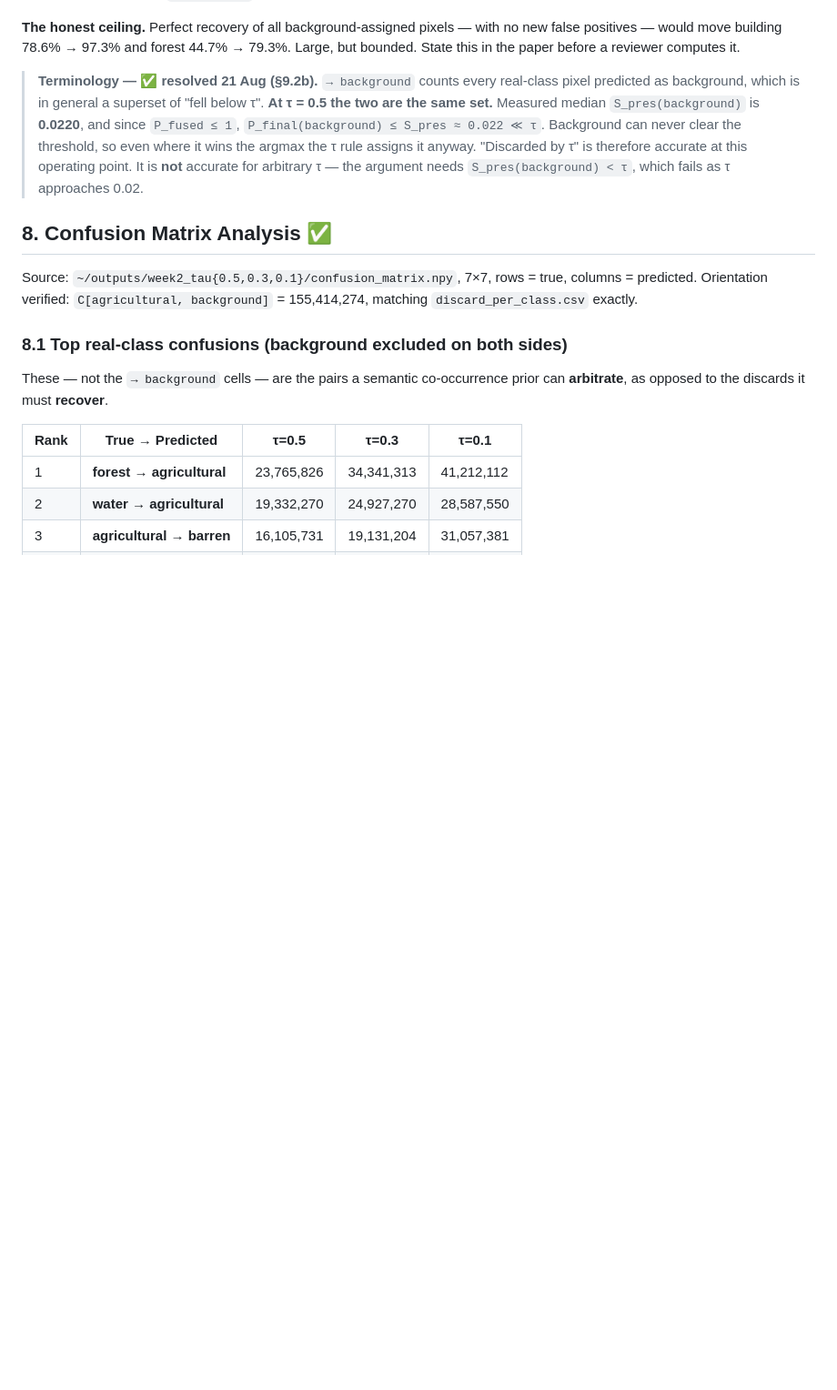
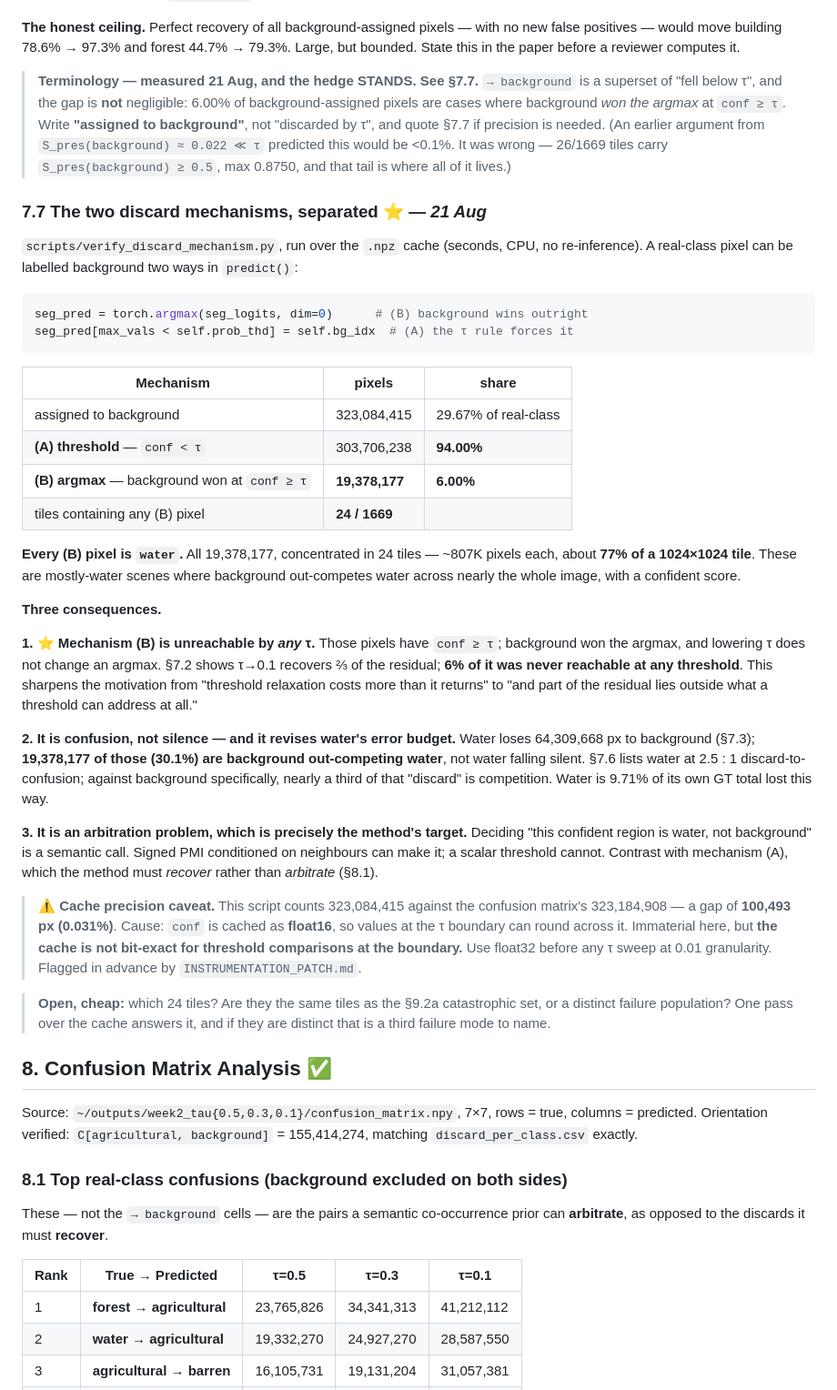
Before and after one commit to FasterThanAi/FreeTraining-OVSS, a Markdown page: WEEK1_RESULTS.md, the part around the change. Shown at 91% size. GitHub-like rendering; blank space fills up the shorter version.

Commit message:
docs: 7.7 -- 6% of the discard is argmax, not threshold, and all of it is water
verify_discard_mechanism.py over the .npz cache, 1669 tiles, seconds on CPU:

  assigned to background      323,084,415  (29.67% of real-class)
    (A) threshold conf < tau  303,706,238  (94.00%)
    (B) argmax, conf >= tau    19,378,177  ( 6.00%)
  tiles containing any (B)             24 / 1669

EVERY (B) pixel is water -- 19,378,177 px across 24 tiles, ~807K each, about
77% of a 1024x1024 tile. Mostly-water scenes where background out-competes
water across nearly the whole image with a confident score.

Three consequences:

1. (B) is UNREACHABLE BY ANY TAU. Those pixels have conf >= tau; background won
   the argmax, and lowering a threshold cannot change an argmax. 7.2 shows
   tau->0.1 recovers 2/3 of the residual; 6% of it was never reachable at any
   threshold. Sharpens the motivation from "relaxation costs more than it
   returns" to "and part of the residual lies outside what tau can address".

2. It is confusion, not silence. 30.1% of water's 64.3M background-assigned
   pixels are competition, not silence -- revises water's 2.5:1
   discard-to-confusion ratio in 7.6 as stated against background.

3. It is ARBITRATION, which is what signed PMI is for; (A) is RECOVERY. The two
   halves of the residual need different treatment.

7.6's terminology hedge therefore STANDS and is restored: write "assigned to
background", not "discarded by tau". The earlier argument from
S_pres(background) ~ 0.022 << tau predicted (B) < 0.1% and was wrong -- 26/1669
tiles carry S_pres(background) >= 0.5 (max 0.8750) and that tail holds all of
it. Measuring beat arguing, again.

Caveat recorded: the script counts 323,084,415 vs the confusion matrix's
323,184,908, a 100,493 px (0.031%) gap from float16 rounding at the tau
boundary. Immaterial here but the cache is NOT bit-exact for boundary
comparisons -- use float32 before any tau sweep at 0.01 granularity.
INSTRUMENTATION_PATCH.md flagged this risk in advance.

Open and cheap: are those 24 tiles the same as the 9.2a catastrophic set, or a
distinct population? If distinct, it is a third failure mode to name.

Co-Authored-By: Claude Opus 5 <noreply@anthropic.com>
Claude-Session: https://claude.ai/code/session_018siGPYwTGoas1McjGhcuYx

````diff
--- a/WEEK1_RESULTS.md
+++ b/WEEK1_RESULTS.md
@@ -400,13 +400,63 @@ across both mechanisms. It is also one of the six sign-flipping pairs in `ANALYS
 positives — would move building 78.6% → 97.3% and forest 44.7% → 79.3%. Large, but bounded.
 State this in the paper before a reviewer computes it.
 
-> **Terminology — ✅ resolved 21 Aug (§9.2b).** `→ background` counts every real-class pixel
-> predicted as background, which is in general a superset of "fell below τ". **At τ = 0.5 the two
-> are the same set.** Measured median `S_pres(background)` is **0.0220**, and since `P_fused ≤ 1`,
-> `P_final(background) ≤ S_pres ≈ 0.022 ≪ τ`. Background can never clear the threshold, so even
-> where it wins the argmax the τ rule assigns it anyway. "Discarded by τ" is therefore accurate
-> at this operating point. It is **not** accurate for arbitrary τ — the argument needs
-> `S_pres(background) < τ`, which fails as τ approaches 0.02.
+> **Terminology — measured 21 Aug, and the hedge STANDS. See §7.7.** `→ background` is a
+> superset of "fell below τ", and the gap is **not** negligible: 6.00% of background-assigned
+> pixels are cases where background *won the argmax* at `conf ≥ τ`. Write **"assigned to
+> background"**, not "discarded by τ", and quote §7.7 if precision is needed. (An earlier
+> argument from `S_pres(background) ≈ 0.022 ≪ τ` predicted this would be <0.1%. It was wrong —
+> 26/1669 tiles carry `S_pres(background) ≥ 0.5`, max 0.8750, and that tail is where all of it
+> lives.)
+
+### 7.7 The two discard mechanisms, separated ⭐ — *21 Aug*
+
+`scripts/verify_discard_mechanism.py`, run over the `.npz` cache (seconds, CPU, no
+re-inference). A real-class pixel can be labelled background two ways in `predict()`:
+
+```python
+seg_pred = torch.argmax(seg_logits, dim=0)      # (B) background wins outright
+seg_pred[max_vals < self.prob_thd] = self.bg_idx  # (A) the τ rule forces it
+```
+
+| Mechanism | pixels | share |
+|---|---|---|
+| assigned to background | 323,084,415 | 29.67% of real-class |
+| **(A) threshold** — `conf < τ` | 303,706,238 | **94.00%** |
+| **(B) argmax** — background won at `conf ≥ τ` | **19,378,177** | **6.00%** |
+| tiles containing any (B) pixel | **24 / 1669** | |
+
+**Every (B) pixel is `water`.** All 19,378,177, concentrated in 24 tiles — ~807K pixels each,
+about **77% of a 1024×1024 tile**. These are mostly-water scenes where background out-competes
+water across nearly the whole image, with a confident score.
+
+**Three consequences.**
+
+**1. ⭐ Mechanism (B) is unreachable by *any* τ.** Those pixels have `conf ≥ τ`; background won
+the argmax, and lowering τ does not change an argmax. §7.2 shows τ→0.1 recovers ⅔ of the
+residual; **6% of it was never reachable at any threshold**. This sharpens the motivation from
+"threshold relaxation costs more than it returns" to "and part of the residual lies outside what
+a threshold can address at all."
+
+**2. It is confusion, not silence — and it revises water's error budget.** Water loses
+64,309,668 px to background (§7.3); **19,378,177 of those (30.1%) are background out-competing
+water**, not water falling silent. §7.6 lists water at 2.5 : 1 discard-to-confusion; against
+background specifically, nearly a third of that "discard" is competition. Water is
+9.71% of its own GT total lost this way.
+
+**3. It is an arbitration problem, which is precisely the method's target.** Deciding "this
+confident region is water, not background" is a semantic call. Signed PMI conditioned on
+neighbours can make it; a scalar threshold cannot. Contrast with mechanism (A), which the method
+must *recover* rather than *arbitrate* (§8.1).
+
+> ⚠️ **Cache precision caveat.** This script counts 323,084,415 against the confusion matrix's
+> 323,184,908 — a gap of **100,493 px (0.031%)**. Cause: `conf` is cached as **float16**, so
+> values at the τ boundary can round across it. Immaterial here, but **the cache is not
+> bit-exact for threshold comparisons at the boundary.** Use float32 before any τ sweep at 0.01
+> granularity. Flagged in advance by `INSTRUMENTATION_PATCH.md`.
+
+> **Open, cheap:** which 24 tiles? Are they the same tiles as the §9.2a catastrophic set, or a
+> distinct failure population? One pass over the cache answers it, and if they are distinct that
+> is a third failure mode to name.
 
 ## 8. Confusion Matrix Analysis ✅
 
````
Also changed, not shown: CLAUDE.md (+13 -5 lines).
